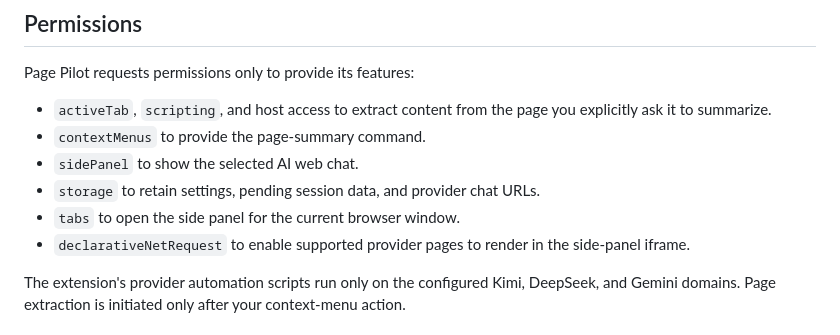
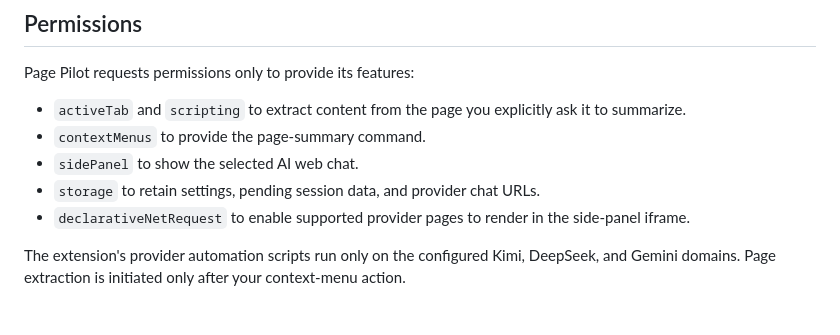
Before and after one commit to z4none/page-pilot, a Markdown page: PRIVACY.md, the part around the change. Rendered like a GitHub page.

```diff
--- a/PRIVACY.md
+++ b/PRIVACY.md
@@ -43,11 +43,10 @@ Page Pilot does not intentionally store the extracted page attachment in sync st
 
 Page Pilot requests permissions only to provide its features:
 
-- `activeTab`, `scripting`, and host access to extract content from the page you explicitly ask it to summarize.
+- `activeTab` and `scripting` to extract content from the page you explicitly ask it to summarize.
 - `contextMenus` to provide the page-summary command.
 - `sidePanel` to show the selected AI web chat.
 - `storage` to retain settings, pending session data, and provider chat URLs.
-- `tabs` to open the side panel for the current browser window.
 - `declarativeNetRequest` to enable supported provider pages to render in the side-panel iframe.
 
 The extension's provider automation scripts run only on the configured Kimi, DeepSeek, and Gemini domains. Page extraction is initiated only after your context-menu action.
```
Also changed, not shown: README.md (+3 -1 lines), README.zh-CN.md (+3 -1 lines), screenshot.png (added), 1 other file.
